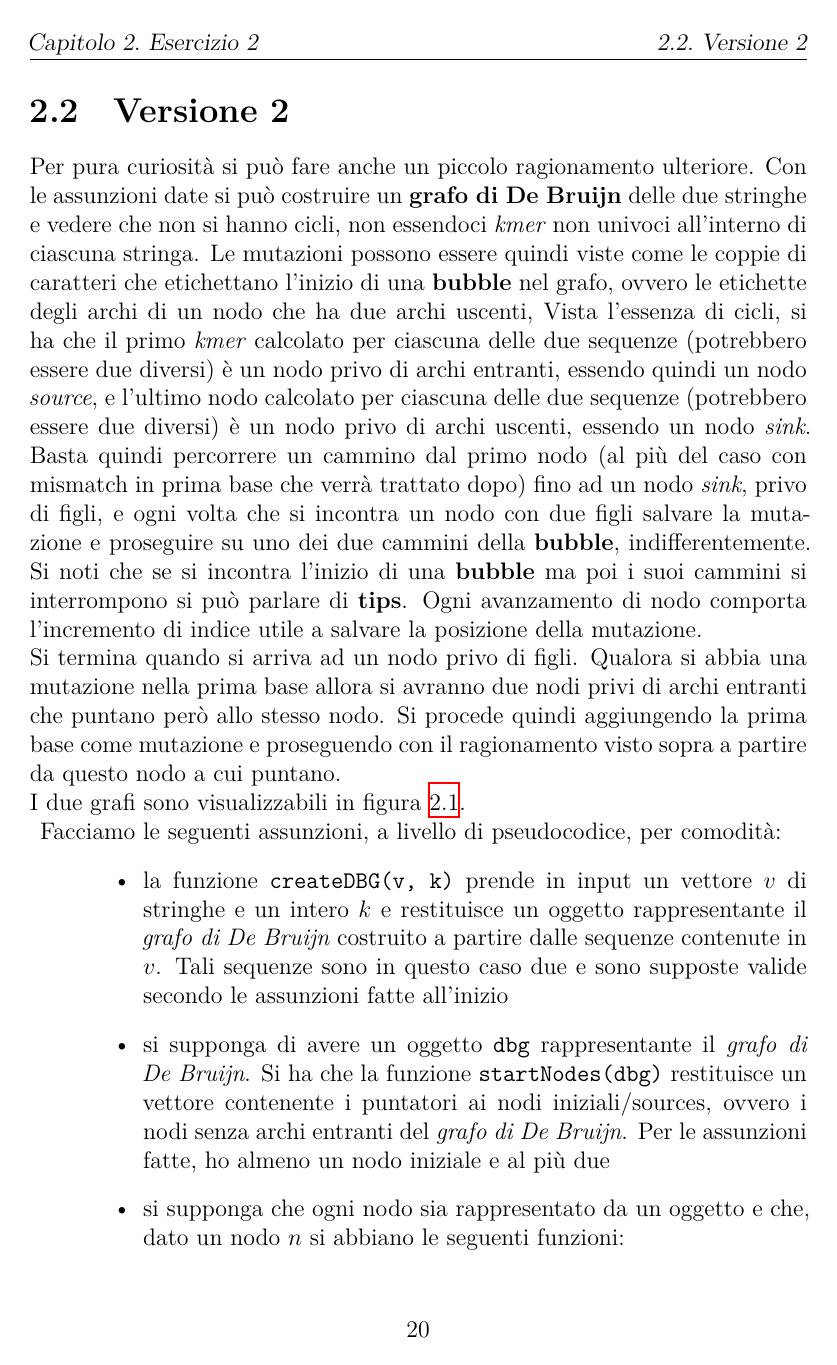
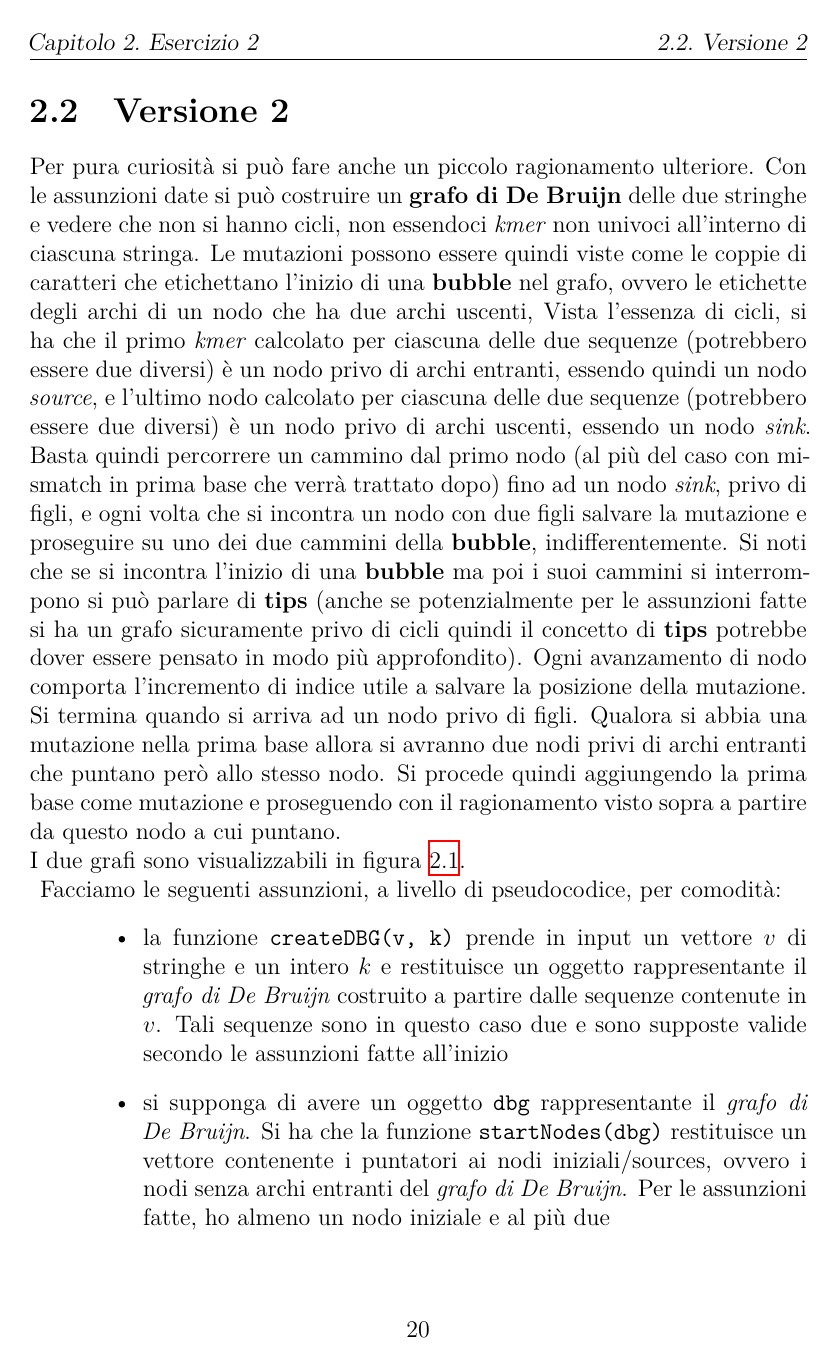
Before and after one commit to dlcgold/assignment-bioinfo, a LaTeX thesis (1/texbioes/es.tex): page 21 of 25. The pictures show the PDF file 1/texbioes/es.pdf that the author committed with the source.

Commit message:
rc1.7 assignment 1, fix tex

```diff
--- a/1/texbioes/es.tex
+++ b/1/texbioes/es.tex
@@ -751,7 +751,9 @@ nodo \textit{sink}, privo di figli, e ogni volta che si incontra un nodo con due
 figli salvare la mutazione e proseguire su uno dei due cammini della
 \textbf{bubble}, indifferentemente. Si noti che se si incontra l'inizio di una
 \textbf{bubble} ma poi i suoi cammini si interrompono si può parlare di
-\textbf{tips}. Ogni avanzamento di nodo comporta
+\textbf{tips} (anche se potenzialmente per le assunzioni fatte si ha un grafo
+sicuramente privo di cicli quindi il concetto di \textbf{tips} potrebbe dover
+essere pensato in modo più approfondito). Ogni avanzamento di nodo comporta
 l'incremento di indice utile a salvare la posizione della mutazione.\\
 Si termina quando si arriva ad un nodo privo di figli.
 Qualora si abbia una mutazione nella prima base allora si avranno due
```
Also changed, not shown: 1/texbioes/es.pdf, 1/texbioes/es.tex (4 more changed lines).
